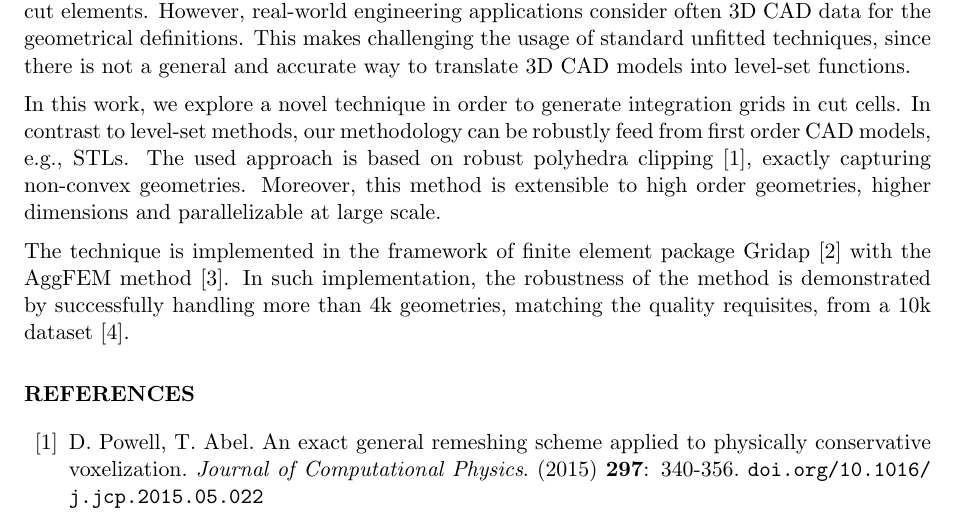
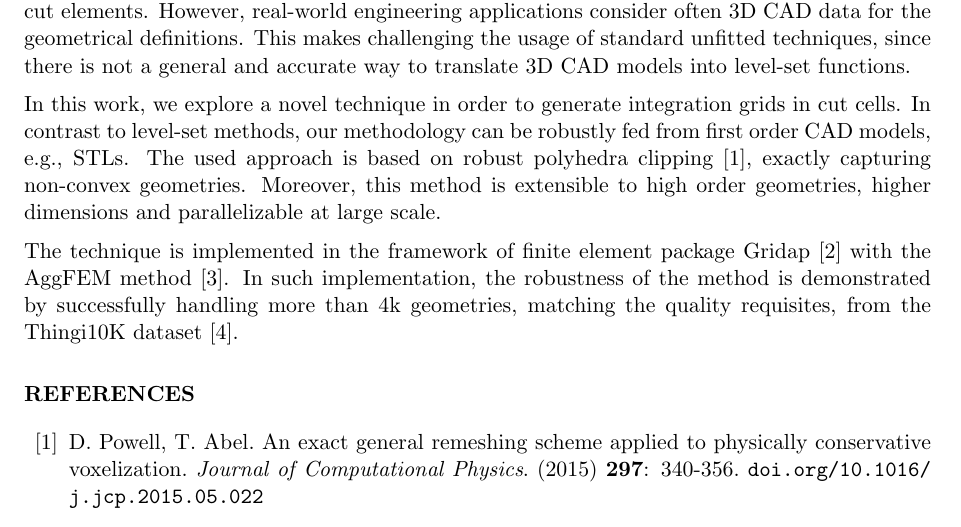
Before and after one commit to gridap/STLCutters.jl, a LaTeX paper (abstract/main.tex): part of the page, cut so that both start at the same text. Compiled offline with pdfLaTeX.

Commit message:
Update abstract
 [ci skip]

```diff
--- a/abstract/main.tex
+++ b/abstract/main.tex
@@ -56,11 +56,11 @@ However, real-world engineering applications consider often 3D CAD data for the
 This makes challenging the usage of standard unfitted techniques, since there is not a general and accurate way to translate 3D CAD models into level-set functions.
 
 In this work, we explore a novel technique in order to generate integration grids in cut cells.
-In contrast to level-set methods, our methodology can be robustly feed from first order CAD models, e.g., STLs.
+In contrast to level-set methods, our methodology can be robustly fed from first order CAD models, e.g., STLs.
 The used approach is based on robust polyhedra clipping \cite{Powel}, exactly capturing non-convex geometries.
 Moreover, this method is extensible to high order geometries, higher dimensions and parallelizable at large scale.
 
-The technique is implemented in the framework of finite element package Gridap \cite{Gridap} with the AggFEM method \cite{AgFEM}. In such implementation, the robustness of the method is demonstrated by successfully handling more than 4k geometries, matching the quality requisites, from a 10k dataset \cite{10k}.
+The technique is implemented in the framework of finite element package Gridap \cite{Gridap} with the AggFEM method \cite{AgFEM}. In such implementation, the robustness of the method is demonstrated by successfully handling more than 4k geometries, matching the quality requisites, from the Thingi10K dataset \cite{10k}.
 
 
 \begin{thebibliography}{99}
```
Also changed, not shown: abstract/main.pdf.
